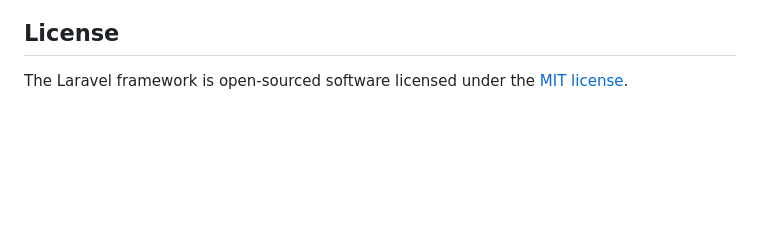
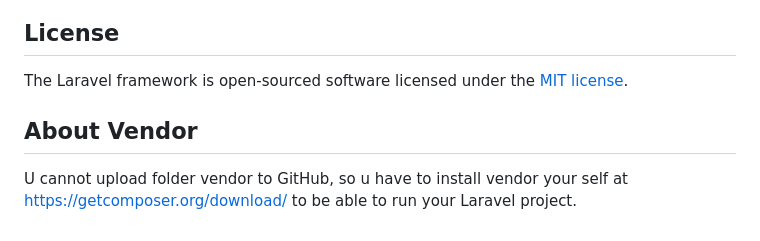
Before and after one commit to Fadildani/assignmentWeek2-WebFrame, a Markdown page: README.md, the part around the change. Rendered like a GitHub page; blank space fills up the shorter version.

```diff
--- a/README.md
+++ b/README.md
@@ -59,3 +59,7 @@ If you discover a security vulnerability within Laravel, please send an e-mail t
 ## License
 
 The Laravel framework is open-sourced software licensed under the [MIT license](https://opensource.org/licenses/MIT).
+
+## About Vendor
+
+U cannot upload folder vendor to GitHub, so u have to install vendor your self at https://getcomposer.org/download/ to be able to run your Laravel project.
```
